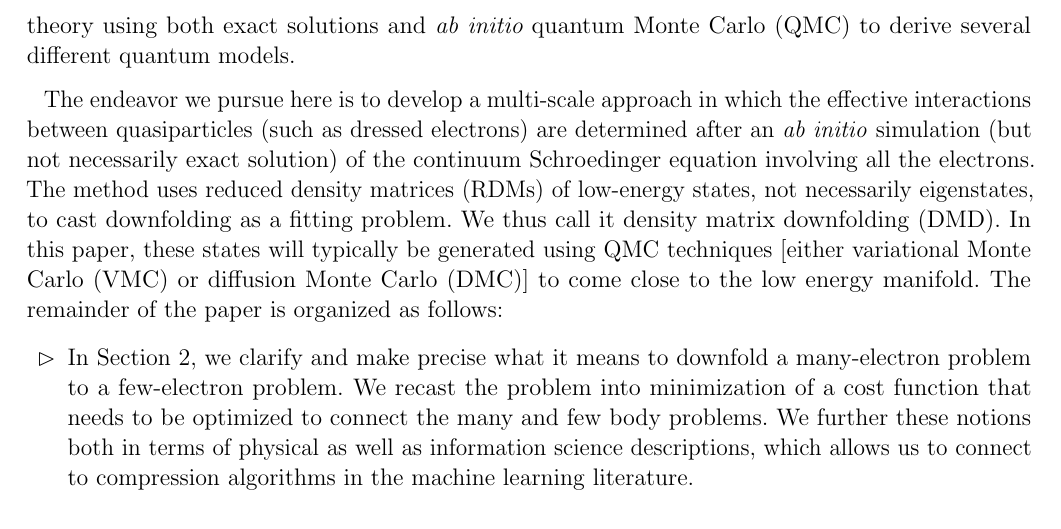
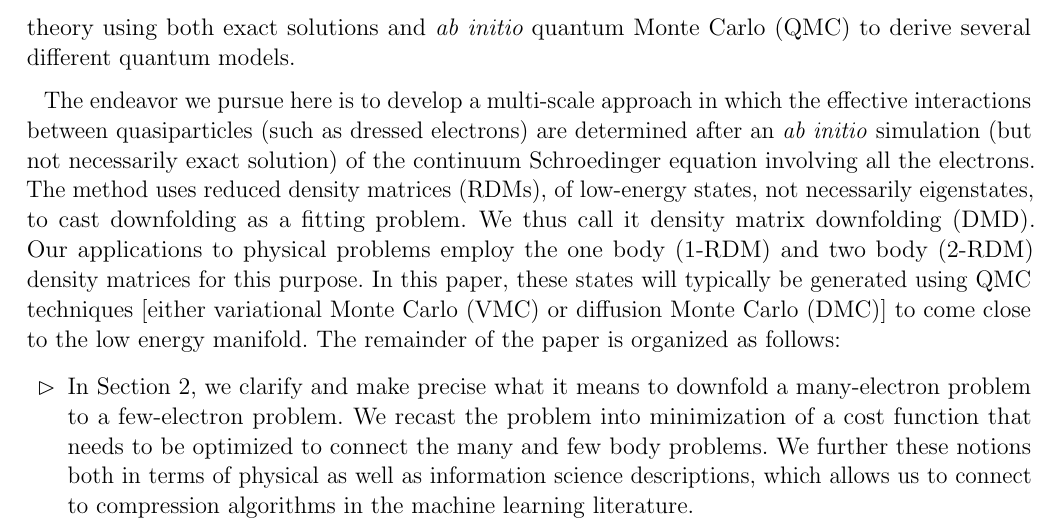
Before and after one commit to hiteshjc/Downfolding, a LaTeX document (Downfolding_review/main.tex, which reads Downfolding_review/intro.tex): part of page 3 of 27, cut so that both start at the same text. Compiled offline with pdfLaTeX.

Commit message:
Intro define 1-RDM and 2-RDM

```diff
--- a/Downfolding_review/intro.tex
+++ b/Downfolding_review/intro.tex
@@ -37,9 +37,10 @@ We will show the practical application of this theory using both exact solutions
 
 
 The endeavor we pursue here is to develop a multi-scale approach in which the effective interactions between quasiparticles (such as dressed electrons) are determined after an \textit{ab initio} simulation (but not necessarily exact solution) of the continuum Schroedinger equation involving all the electrons.
-The method uses reduced density matrices (RDMs) of low-energy states, not necessarily eigenstates,
+The method uses reduced density matrices (RDMs), of low-energy states, not necessarily eigenstates,
 to cast downfolding as a fitting problem.
 We thus call it density matrix downfolding (DMD).
+Our applications to physical problems employ the one body (1-RDM) and two body (2-RDM) density matrices for this purpose.
 In this paper, these states will typically be generated using QMC techniques [either variational Monte Carlo (VMC) or diffusion Monte Carlo (DMC)] to come close to the low energy manifold.
 The remainder of the paper is organized as follows:
 \begin{itemize}
```
